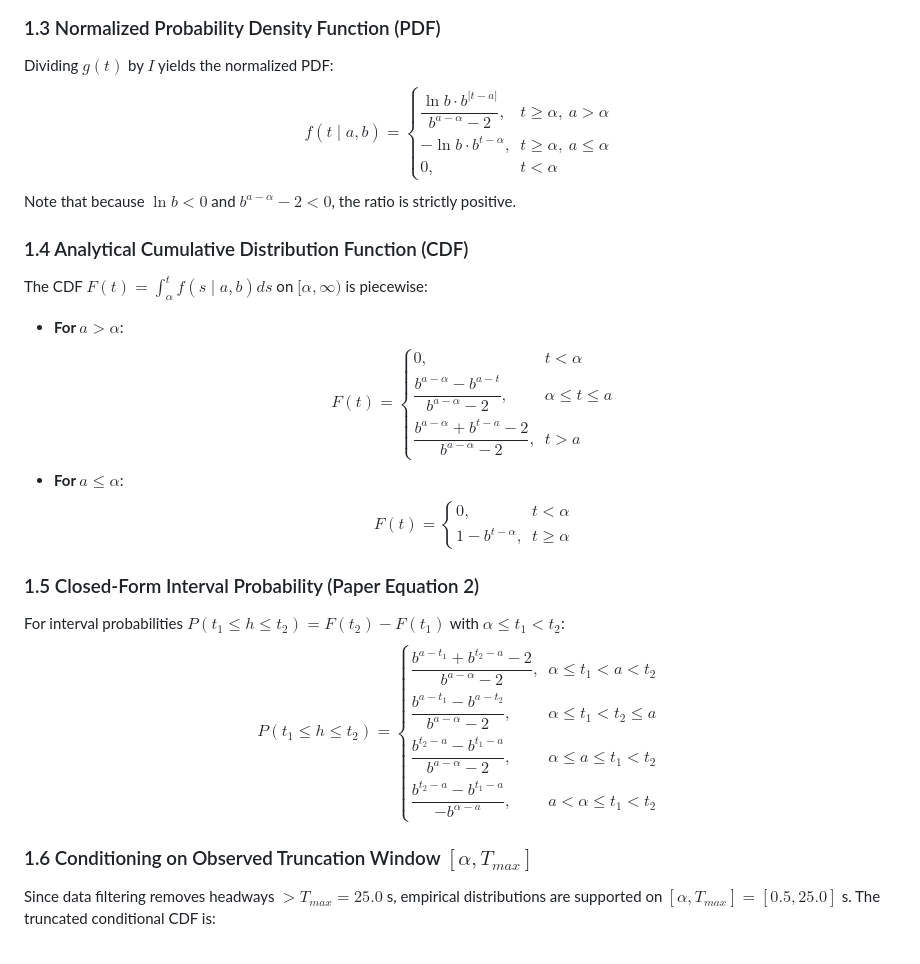
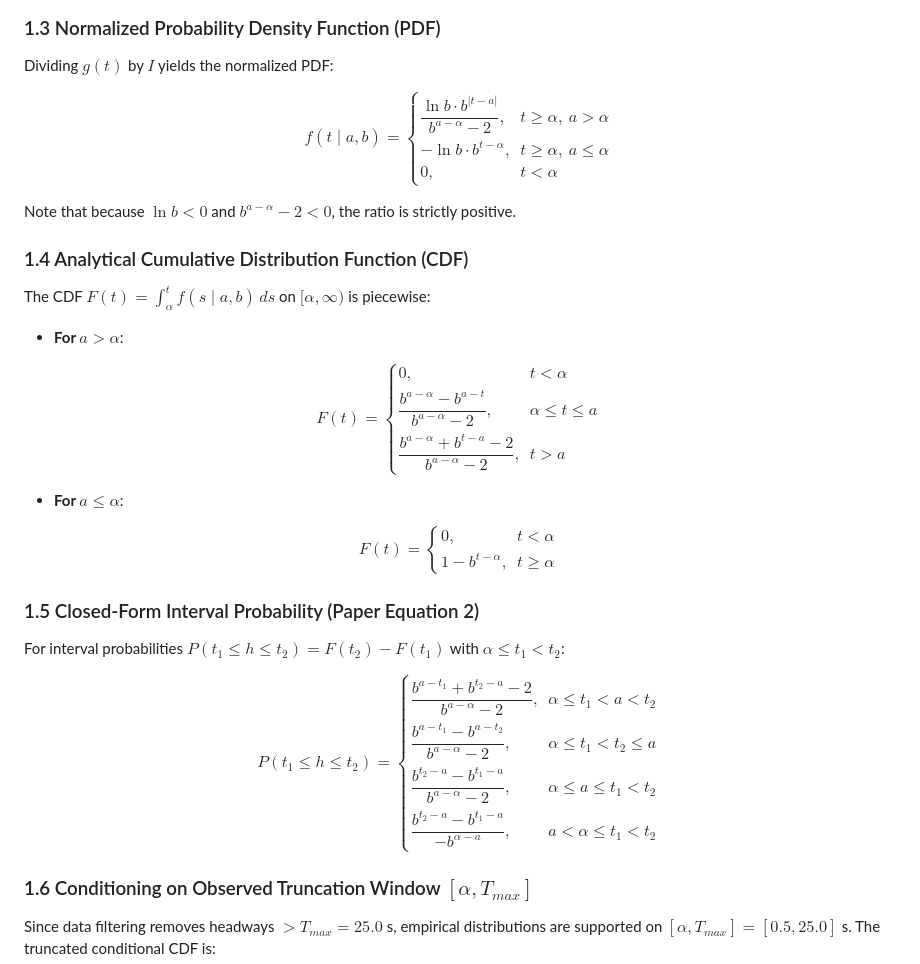
Before and after one commit to joshisanidhya/ASM_Project, a Markdown page: docs/MATHEMATICAL_MODEL.md, the part around the change. Drawn GitHub-style.

```diff
--- a/docs/MATHEMATICAL_MODEL.md
+++ b/docs/MATHEMATICAL_MODEL.md
@@ -40,35 +40,49 @@ $$\int_\alpha^\infty b^{t - a} dt = \left[ \frac{b^{t - a}}{\ln b} \right]_\alph
 
 ### 1.3 Normalized Probability Density Function (PDF)
 Dividing $g(t)$ by $I$ yields the normalized PDF:
-$$f(t \mid a, b) = \begin{cases}
-\dfrac{\ln b \cdot b^{|t - a|}}{b^{a - \alpha} - 2}, & t \ge \alpha, \ a > \alpha \\[10pt]
--\ln b \cdot b^{t - \alpha}, & t \ge \alpha, \ a \le \alpha \\[10pt]
+
+$$
+f(t \mid a, b) = \begin{cases}
+\dfrac{\ln b \cdot b^{|t - a|}}{b^{a - \alpha} - 2}, & t \ge \alpha, \ a > \alpha \\
+-\ln b \cdot b^{t - \alpha}, & t \ge \alpha, \ a \le \alpha \\
 0, & t < \alpha
-\end{cases}$$
+\end{cases}
+$$
+
 Note that because $\ln b < 0$ and $b^{a - \alpha} - 2 < 0$, the ratio is strictly positive.
 
 ### 1.4 Analytical Cumulative Distribution Function (CDF)
-The CDF $F(t) = \int_\alpha^t f(s \mid a, b) ds$ on $[\alpha, \infty)$ is piecewise:
-* **For $a > \alpha$**:
-  $$F(t) = \begin{cases}
-  0, & t < \alpha \\[6pt]
-  \dfrac{b^{a - \alpha} - b^{a - t}}{b^{a - \alpha} - 2}, & \alpha \le t \le a \\[10pt]
-  \dfrac{b^{a - \alpha} + b^{t - a} - 2}{b^{a - \alpha} - 2}, & t > a
-  \end{cases}$$
-* **For $a \le \alpha$**:
-  $$F(t) = \begin{cases}
-  0, & t < \alpha \\[6pt]
-  1 - b^{t - \alpha}, & t \ge \alpha
-  \end{cases}$$
+The CDF $F(t) = \int_\alpha^t f(s \mid a, b)\,ds$ on $[\alpha, \infty)$ is piecewise:
+- **For $a > \alpha$**:
+
+$$
+F(t) = \begin{cases}
+0, & t < \alpha \\
+\dfrac{b^{a - \alpha} - b^{a - t}}{b^{a - \alpha} - 2}, & \alpha \le t \le a \\
+\dfrac{b^{a - \alpha} + b^{t - a} - 2}{b^{a - \alpha} - 2}, & t > a
+\end{cases}
+$$
+
+- **For $a \le \alpha$**:
+
+$$
+F(t) = \begin{cases}
+0, & t < \alpha \\
+1 - b^{t - \alpha}, & t \ge \alpha
+\end{cases}
+$$
 
 ### 1.5 Closed-Form Interval Probability (Paper Equation 2)
 For interval probabilities $P(t_1 \le h \le t_2) = F(t_2) - F(t_1)$ with $\alpha \le t_1 < t_2$:
-$$P(t_1 \le h \le t_2) = \begin{cases}
-\dfrac{b^{a - t_1} + b^{t_2 - a} - 2}{b^{a - \alpha} - 2}, & \alpha \le t_1 < a < t_2 \\[10pt]
-\dfrac{b^{a - t_1} - b^{a - t_2}}{b^{a - \alpha} - 2}, & \alpha \le t_1 < t_2 \le a \\[10pt]
-\dfrac{b^{t_2 - a} - b^{t_1 - a}}{b^{a - \alpha} - 2}, & \alpha \le a \le t_1 < t_2 \\[10pt]
+
+$$
+P(t_1 \le h \le t_2) = \begin{cases}
+\dfrac{b^{a - t_1} + b^{t_2 - a} - 2}{b^{a - \alpha} - 2}, & \alpha \le t_1 < a < t_2 \\
+\dfrac{b^{a - t_1} - b^{a - t_2}}{b^{a - \alpha} - 2}, & \alpha \le t_1 < t_2 \le a \\
+\dfrac{b^{t_2 - a} - b^{t_1 - a}}{b^{a - \alpha} - 2}, & \alpha \le a \le t_1 < t_2 \\
 \dfrac{b^{t_2 - a} - b^{t_1 - a}}{-b^{\alpha - a}}, & a < \alpha \le t_1 < t_2
-\end{cases}$$
+\end{cases}
+$$
 
 ### 1.6 Conditioning on Observed Truncation Window $[\alpha, T_{max}]$
 Since data filtering removes headways $> T_{max} = 25.0$ s, empirical distributions are supported on $[\alpha, T_{max}] = [0.5, 25.0]$ s. The truncated conditional CDF is:
```
Also changed, not shown: README.md (+40 -14 lines), docs/RESEARCH_IMPLEMENTATION_AUDIT.md (+38 -11 lines).
